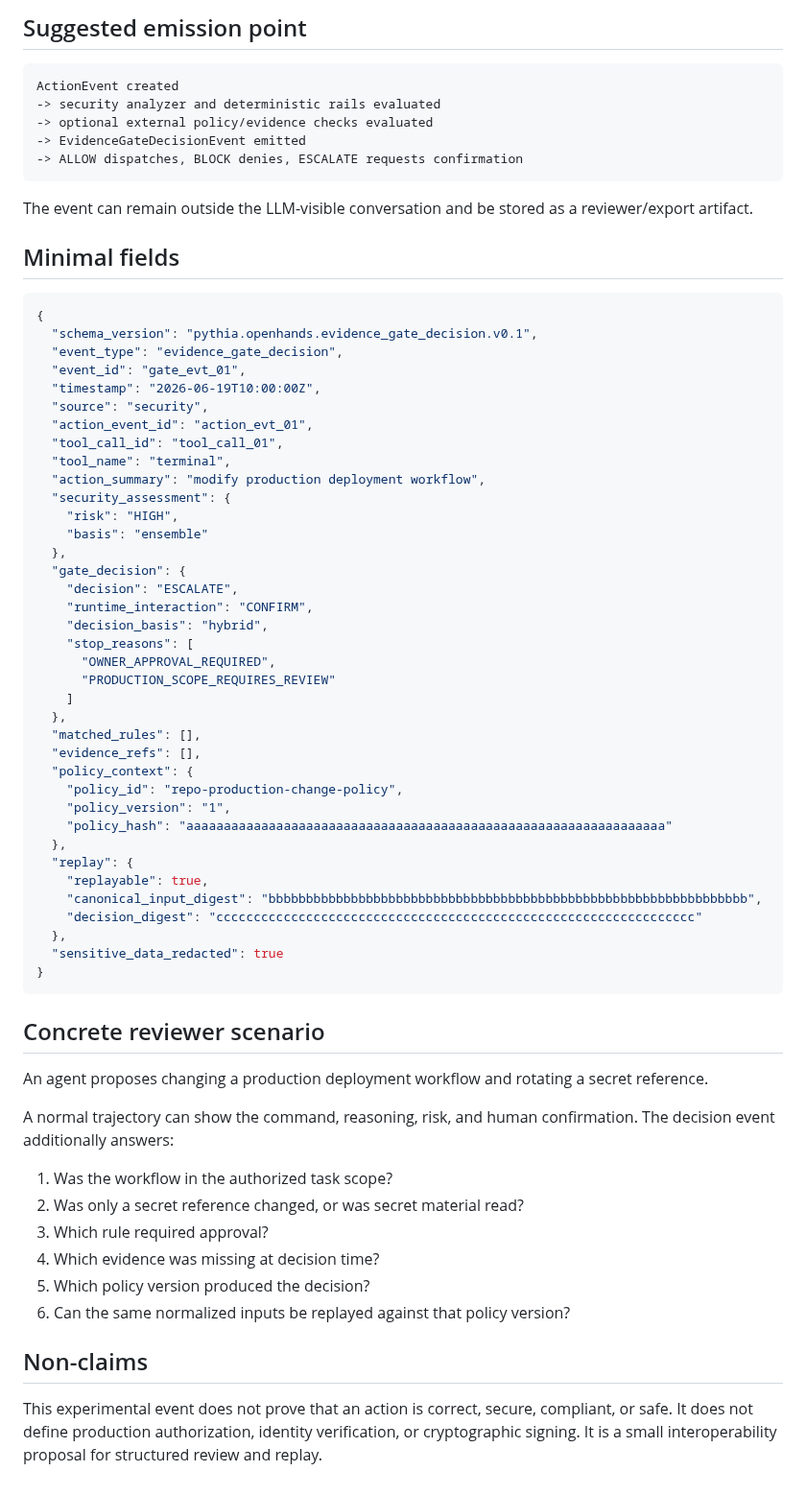
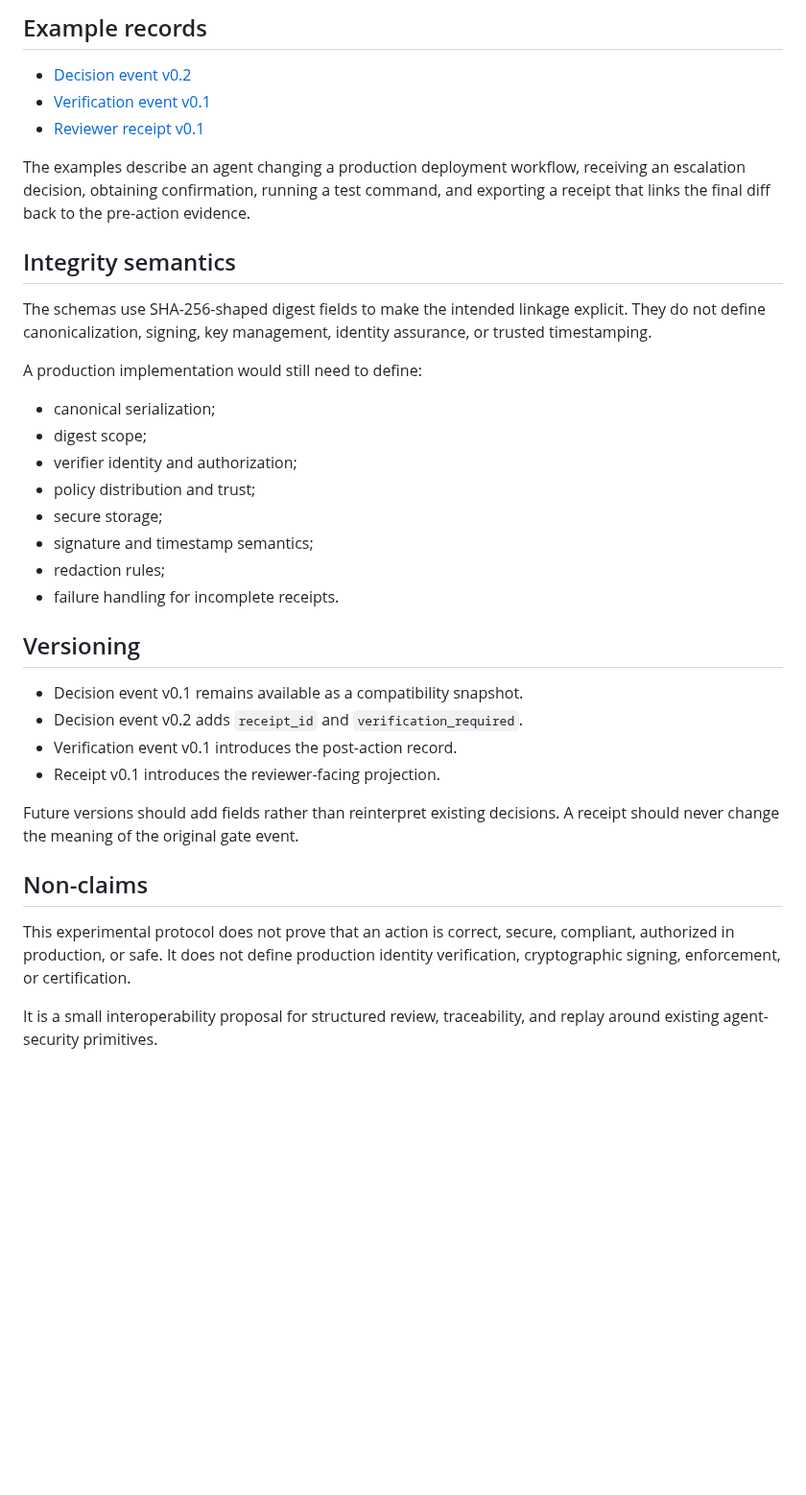
Before and after one commit to safal207/pythiaLabs, a Markdown page: docs/integrations/OPENHANDS_EVIDENCE_GATE_DECISION_EVENT.md, the part around one of its changes. Shown at 96% size. Drawn GitHub-style; blank space fills up the shorter version.

Commit message:
docs: define two-phase OpenHands receipt protocol v0.2

````diff
--- a/docs/integrations/OPENHANDS_EVIDENCE_GATE_DECISION_EVENT.md
+++ b/docs/integrations/OPENHANDS_EVIDENCE_GATE_DECISION_EVENT.md
@@ -50,71 +148,47 @@ These concepts should remain separate:
 
-## Suggested emission point
+## Example records
 
-```text
-ActionEvent created
--> security analyzer and deterministic rails evaluated
--> optional external policy/evidence checks evaluated
--> EvidenceGateDecisionEvent emitted
--> ALLOW dispatches, BLOCK denies, ESCALATE requests confirmation
-```
+- [Decision event v0.2](../examples/openhands-evidence-gate-decision-v0.2.json)
+- [Verification event v0.1](../examples/openhands-evidence-gate-verification-v0.1.json)
+- [Reviewer receipt v0.1](../examples/openhands-evidence-gate-receipt-v0.1.json)
 
-The event can remain outside the LLM-visible conversation and be stored as a reviewer/export artifact.
+The examples describe an agent changing a production deployment workflow,
+receiving an escalation decision, obtaining confirmation, running a test
+command, and exporting a receipt that links the final diff back to the
+pre-action evidence.
 
-## Minimal fields
+## Integrity semantics
 
-```json
-{
-  "schema_version": "pythia.openhands.evidence_gate_decision.v0.1",
-  "event_type": "evidence_gate_decision",
-  "event_id": "gate_evt_01",
-  "timestamp": "2026-06-19T10:00:00Z",
-  "source": "security",
-  "action_event_id": "action_evt_01",
-  "tool_call_id": "tool_call_01",
-  "tool_name": "terminal",
-  "action_summary": "modify production deployment workflow",
-  "security_assessment": {
-    "risk": "HIGH",
-    "basis": "ensemble"
-  },
-  "gate_decision": {
-    "decision": "ESCALATE",
-    "runtime_interaction": "CONFIRM",
-    "decision_basis": "hybrid",
-    "stop_reasons": [
-      "OWNER_APPROVAL_REQUIRED",
-      "PRODUCTION_SCOPE_REQUIRES_REVIEW"
-    ]
-  },
-  "matched_rules": [],
-  "evidence_refs": [],
-  "policy_context": {
-    "policy_id": "repo-production-change-policy",
-    "policy_version": "1",
-    "policy_hash": "aaaaaaaaaaaaaaaaaaaaaaaaaaaaaaaaaaaaaaaaaaaaaaaaaaaaaaaaaaaaaaaa"
-  },
-  "replay": {
-    "replayable": true,
-    "canonical_input_digest": "bbbbbbbbbbbbbbbbbbbbbbbbbbbbbbbbbbbbbbbbbbbbbbbbbbbbbbbbbbbbbbbb",
-    "decision_digest": "cccccccccccccccccccccccccccccccccccccccccccccccccccccccccccccccc"
-  },
-  "sensitive_data_redacted": true
-}
-```
+The schemas use SHA-256-shaped digest fields to make the intended linkage
+explicit. They do not define canonicalization, signing, key management,
+identity assurance, or trusted timestamping.
 
-## Concrete reviewer scenario
+A production implementation would still need to define:
 
-An agent proposes changing a production deployment workflow and rotating a secret reference.
+- canonical serialization;
+- digest scope;
+- verifier identity and authorization;
+- policy distribution and trust;
+- secure storage;
+- signature and timestamp semantics;
+- redaction rules;
+- failure handling for incomplete receipts.
 
-A normal trajectory can show the command, reasoning, risk, and human confirmation. The decision event additionally answers:
+## Versioning
 
-1. Was the workflow in the authorized task scope?
-2. Was only a secret reference changed, or was secret material read?
-3. Which rule required approval?
-4. Which evidence was missing at decision time?
-5. Which policy version produced the decision?
-6. Can the same normalized inputs be replayed against that policy version?
+- Decision event v0.1 remains available as a compatibility snapshot.
+- Decision event v0.2 adds `receipt_id` and `verification_required`.
+- Verification event v0.1 introduces the post-action record.
+- Receipt v0.1 introduces the reviewer-facing projection.
+
+Future versions should add fields rather than reinterpret existing decisions.
+A receipt should never change the meaning of the original gate event.
 
 ## Non-claims
 
-This experimental event does not prove that an action is correct, secure, compliant, or safe. It does not define production authorization, identity verification, or cryptographic signing. It is a small interoperability proposal for structured review and replay.
+This experimental protocol does not prove that an action is correct, secure,
+compliant, authorized in production, or safe. It does not define production
+identity verification, cryptographic signing, enforcement, or certification.
+
+It is a small interoperability proposal for structured review, traceability,
+and replay around existing agent-security primitives.
````
Also changed, not shown: other parts of docs/integrations/OPENHANDS_EVIDENCE_GATE_DECISION_EVENT.md (+120 -22 lines).
